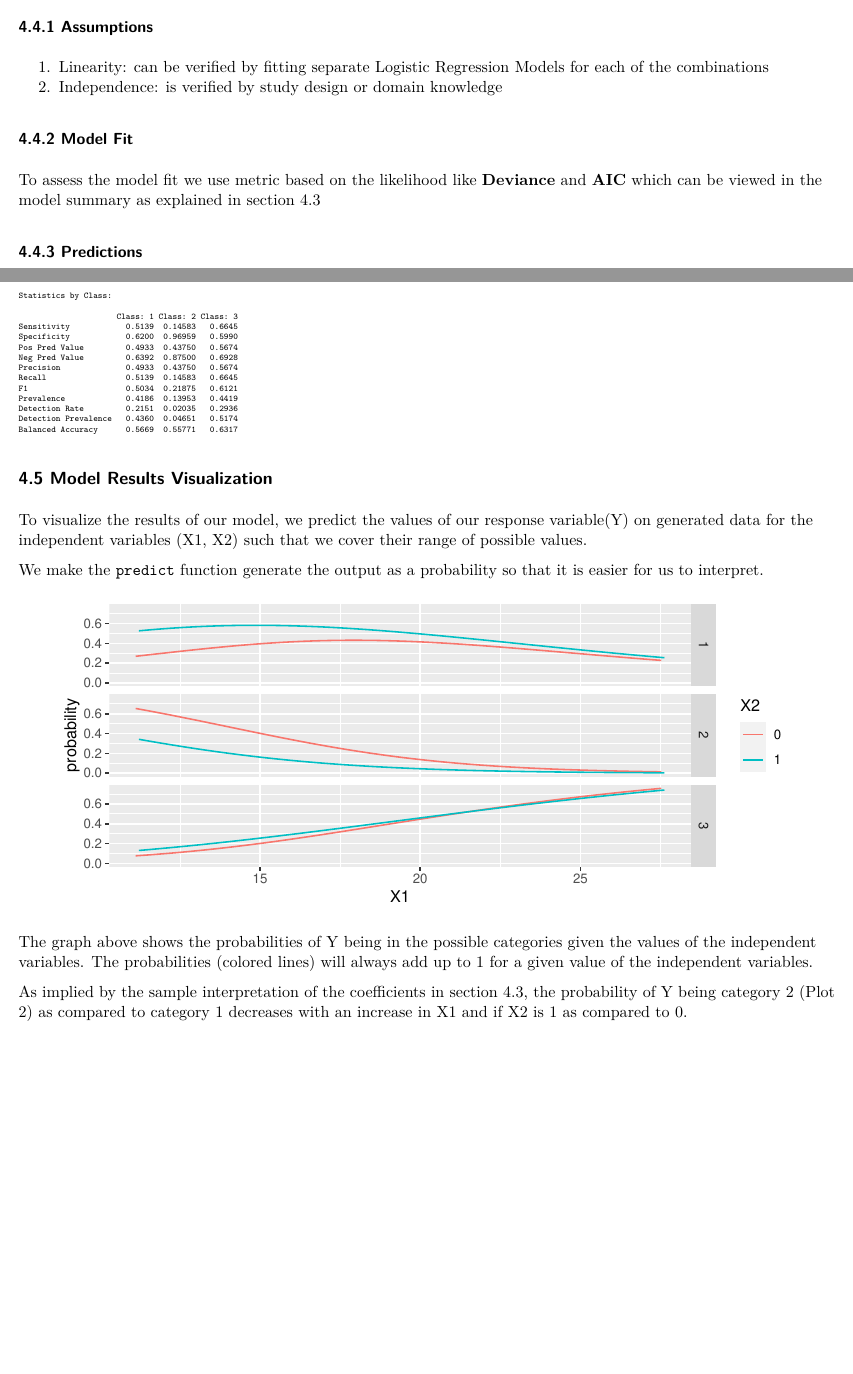
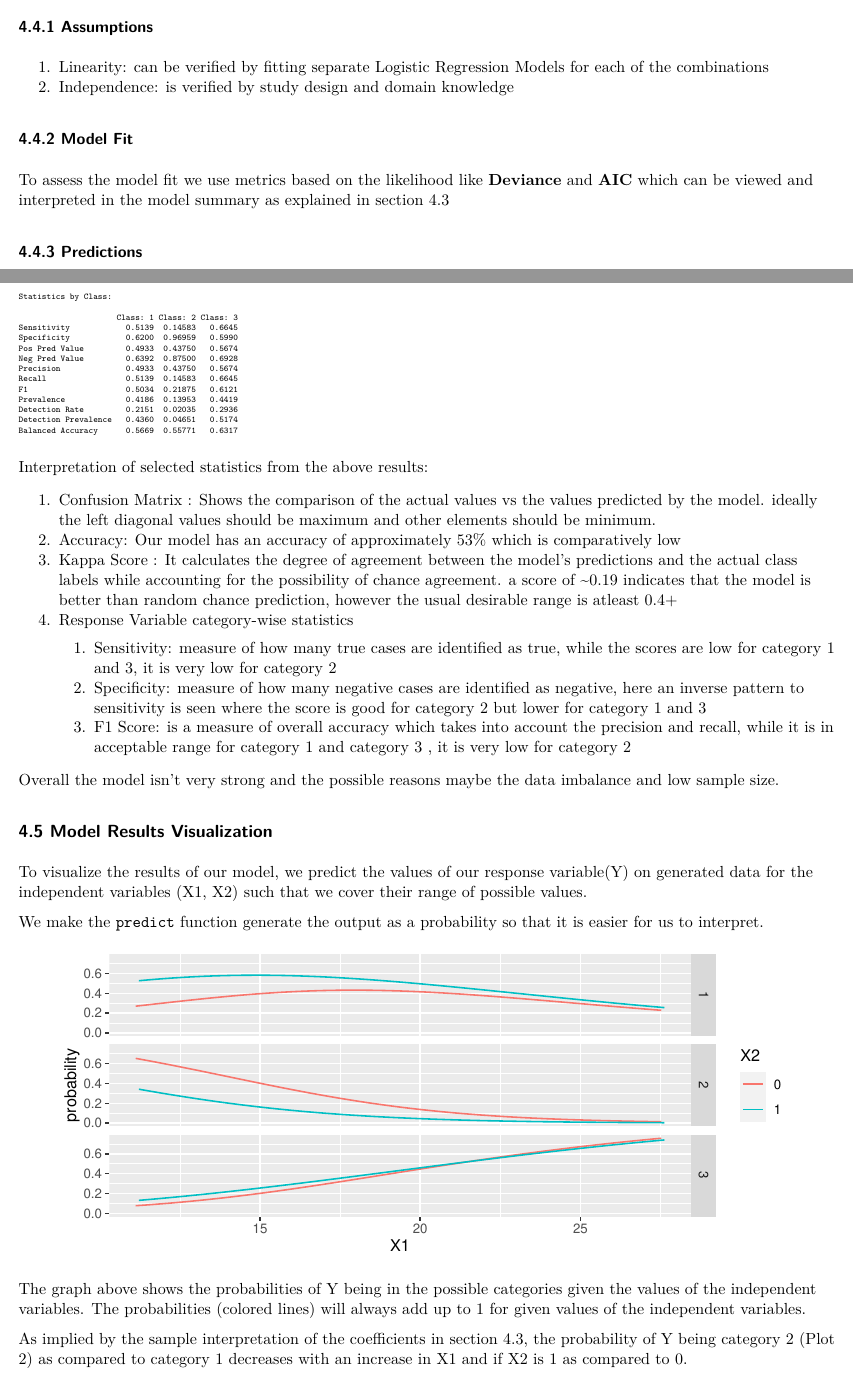
Before and after one commit to revanth7667/MRD_Data-Analysis-Assignment_03, a Quarto document (Codes/MRD_DA_3.qmd): two parts of pages 5 and 6 of 6, joined at a grey line, cut so that both start at the same text, the shorter picture padded with empty space. The pictures show the output file Codes/MRD_DA_3.pdf that the author committed with the source.

Commit message:
final update

````diff
--- a/Codes/MRD_DA_3.qmd
+++ b/Codes/MRD_DA_3.qmd
@@ -278,11 +278,11 @@ We assess the model in the following categories:
 ### 4.4.1 Assumptions
 
 1.  Linearity: can be verified by fitting separate Logistic Regression Models for each of the combinations
-2.  Independence: is verified by study design or domain knowledge
+2.  Independence: is verified by study design and domain knowledge
 
 ### 4.4.2 Model Fit
 
-To assess the model fit we use metric based on the likelihood like **Deviance** and **AIC** which can be viewed in the model summary as explained in section 4.3
+To assess the model fit we use metrics based on the likelihood like **Deviance** and **AIC** which can be viewed and interpreted in the model summary as explained in section 4.3
 
 ### 4.4.3 Predictions
 
@@ -310,6 +310,18 @@ confusionMatrix(predict(model), df$Y2, mode = "everything")
 
 \normalsize
 
+Interpretation of selected statistics from the above results:
+
+1.  Confusion Matrix : Shows the comparison of the actual values vs the values predicted by the model. ideally the left diagonal values should be maximum and other elements should be minimum.
+2.  Accuracy: Our model has an accuracy of approximately 53% which is comparatively low
+3.  Kappa Score : It calculates the degree of agreement between the model's predictions and the actual class labels while accounting for the possibility of chance agreement. a score of \~0.19 indicates that the model is better than random chance prediction, however the usual desirable range is atleast 0.4+
+4.  Response Variable category-wise statistics
+    1.  Sensitivity: measure of how many true cases are identified as true, while the scores are low for category 1 and 3, it is very low for category 2
+    2.  Specificity: measure of how many negative cases are identified as negative, here an inverse pattern to sensitivity is seen where the score is good for category 2 but lower for category 1 and 3
+    3.  F1 Score: is a measure of overall accuracy which takes into account the precision and recall, while it is in acceptable range for category 1 and category 3 , it is very low for category 2
+
+Overall the model isn't very strong and the possible reasons maybe the data imbalance and low sample size.
+
 ## 4.5 Model Results Visualization
 
 To visualize the results of our model, we predict the values of our response variable(Y) on generated data for the independent variables (X1, X2) such that we cover their range of possible values.
@@ -335,6 +347,6 @@ ggplot(preds_long,aes(x=X1, y=probability,col=X2))+
   facet_grid(level~.)
 ```
 
-The graph above shows the probabilities of Y being in the possible categories given the values of the independent variables. The probabilities (colored lines) will always add up to 1 for a given value of the independent variables.
+The graph above shows the probabilities of Y being in the possible categories given the values of the independent variables. The probabilities (colored lines) will always add up to 1 for given values of the independent variables.
 
 As implied by the sample interpretation of the coefficients in section 4.3, the probability of Y being category 2 (Plot 2) as compared to category 1 decreases with an increase in X1 and if X2 is 1 as compared to 0.
````
Also changed, not shown: Codes/MRD_DA_3.pdf, Codes/MRD_DA_3.qmd (6 more changed lines).
